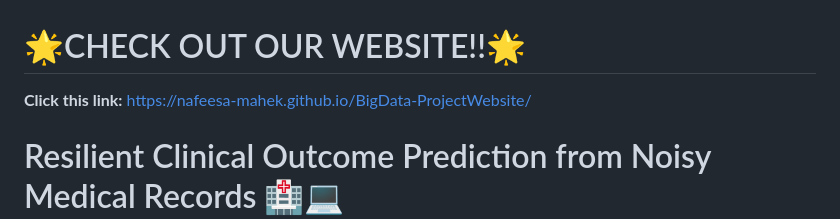
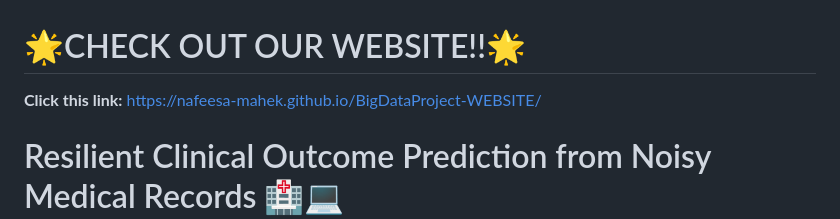
Before and after one commit to Hams770/Resilient-Clinical-Outcome-Prediction-from-Noisy-Medical-Records, a Markdown page: README.md, the part around the change. GitHub-like rendering.

Commit message:
Fix website link in README.md
Updated the project website link in the README.

```diff
--- a/README.md
+++ b/README.md
@@ -1,6 +1,6 @@
 # 🌟CHECK OUT OUR WEBSITE!!🌟
 **Click this link:**
-[https://nafeesa-mahek.github.io/BigData-ProjectWebsite/](https://hams770.github.io/Resilient-Clinical-Outcome-Prediction-from-Noisy-Medical-Records/)
+https://nafeesa-mahek.github.io/BigDataProject-WEBSITE/
 
 # Resilient Clinical Outcome Prediction from Noisy Medical Records 🏥💻
 
```
